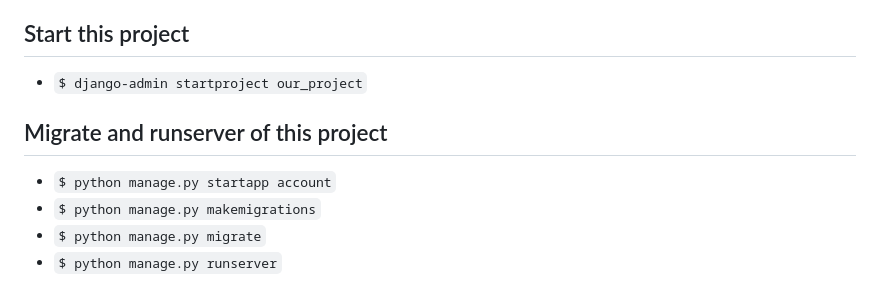
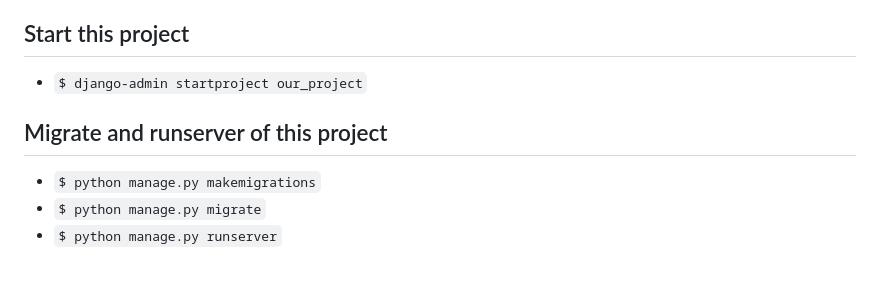
Before and after one commit to mimi-fOlle/Project_Pebble_Match, a Markdown page: README.md, the part around the change. Drawn GitHub-style.

Commit message:
Correct README

```diff
--- a/README.md
+++ b/README.md
@@ -33,7 +33,6 @@ Install Module packages:
 
 <h2>Migrate and runserver of this project</h2>
 
-- `$ python manage.py startapp account`
 - `$ python manage.py makemigrations`
 - `$ python manage.py migrate`
 - `$ python manage.py runserver`
```
